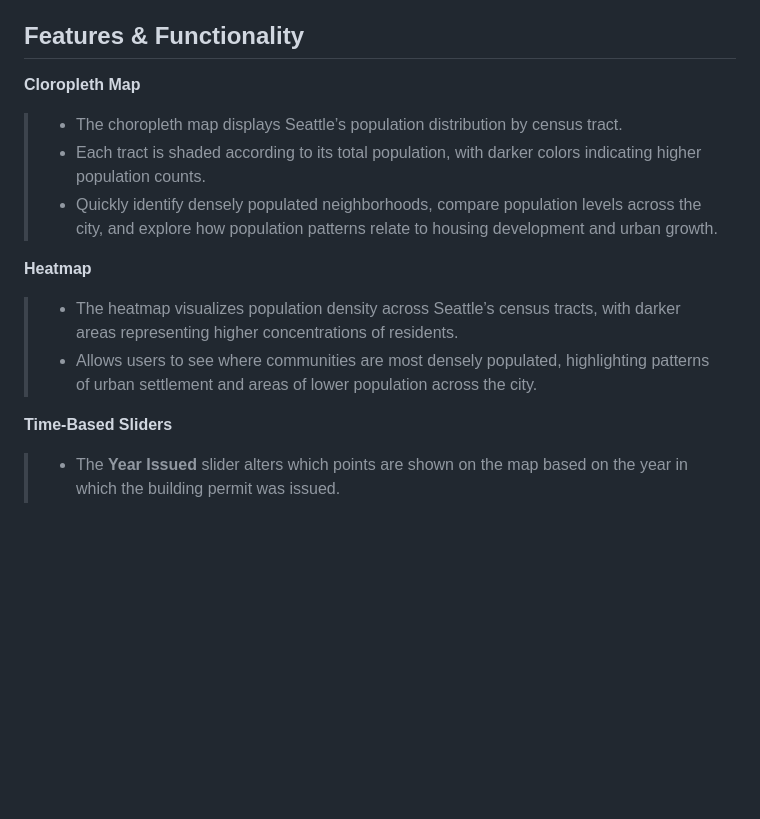
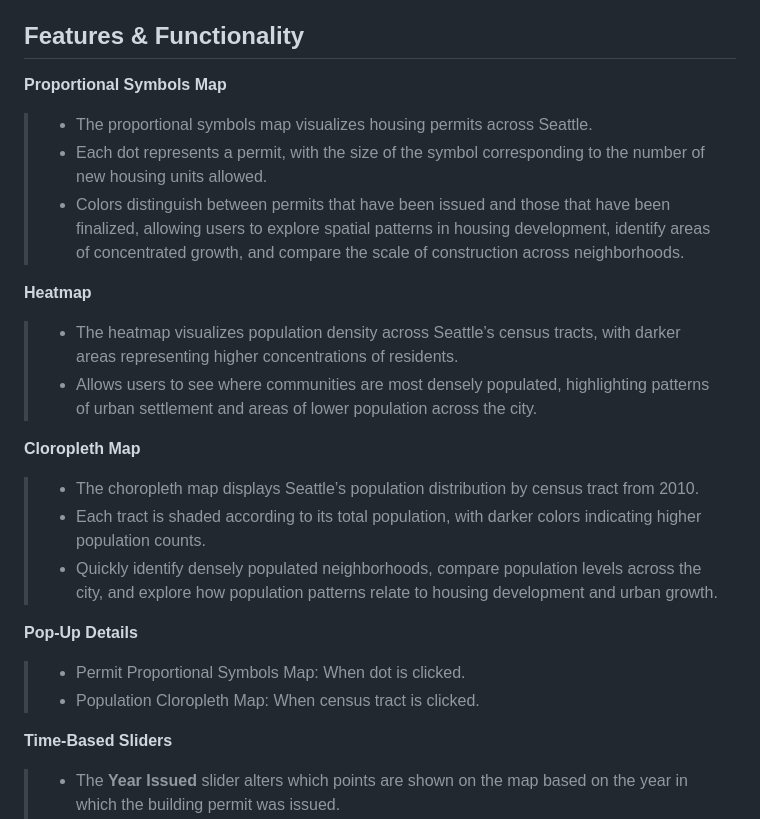
Before and after one commit to tralee10/SEA_Housing_Map, a Markdown page: README.md, the part around the change. Rendered like a GitHub page; blank space fills up the shorter version.

```diff
--- a/README.md
+++ b/README.md
@@ -19,15 +19,23 @@ This project aims to provide insight into how effectively housing development re
 - **Students & General Public**: exploring the map for personal or educational purposes, getting a better idea of what is going on within different communities.
 
 ## Features & Functionality
-
-**Cloropleth Map**
-> - The choropleth map displays Seattle’s population distribution by census tract.
-> - Each tract is shaded according to its total population, with darker colors indicating higher population counts.
-> - Quickly identify densely populated neighborhoods, compare population levels across the city, and explore how population patterns relate to housing development and urban growth.
+**Proportional Symbols Map**
+> - The proportional symbols map visualizes housing permits across Seattle.
+> - Each dot represents a permit, with the size of the symbol corresponding to the number of new housing units allowed.
+> - Colors distinguish between permits that have been issued and those that have been finalized, allowing users to explore spatial patterns in housing development, identify areas of concentrated growth, and compare the scale of construction across neighborhoods.
 
 **Heatmap**
 > - The heatmap visualizes population density across Seattle’s census tracts, with darker areas representing higher concentrations of residents.
 > - Allows users to see where communities are most densely populated, highlighting patterns of urban settlement and areas of lower population across the city.
+
+**Cloropleth Map**
+> - The choropleth map displays Seattle’s population distribution by census tract from 2010.
+> - Each tract is shaded according to its total population, with darker colors indicating higher population counts.
+> - Quickly identify densely populated neighborhoods, compare population levels across the city, and explore how population patterns relate to housing development and urban growth.
+
+**Pop-Up Details**
+> - Permit Proportional Symbols Map: When dot is clicked.
+> - Population Cloropleth Map: When census tract is clicked.
 
 **Time-Based Sliders**
 > - The **Year Issued** slider alters which points are shown on the map based on the year in which the building permit was issued.
```
